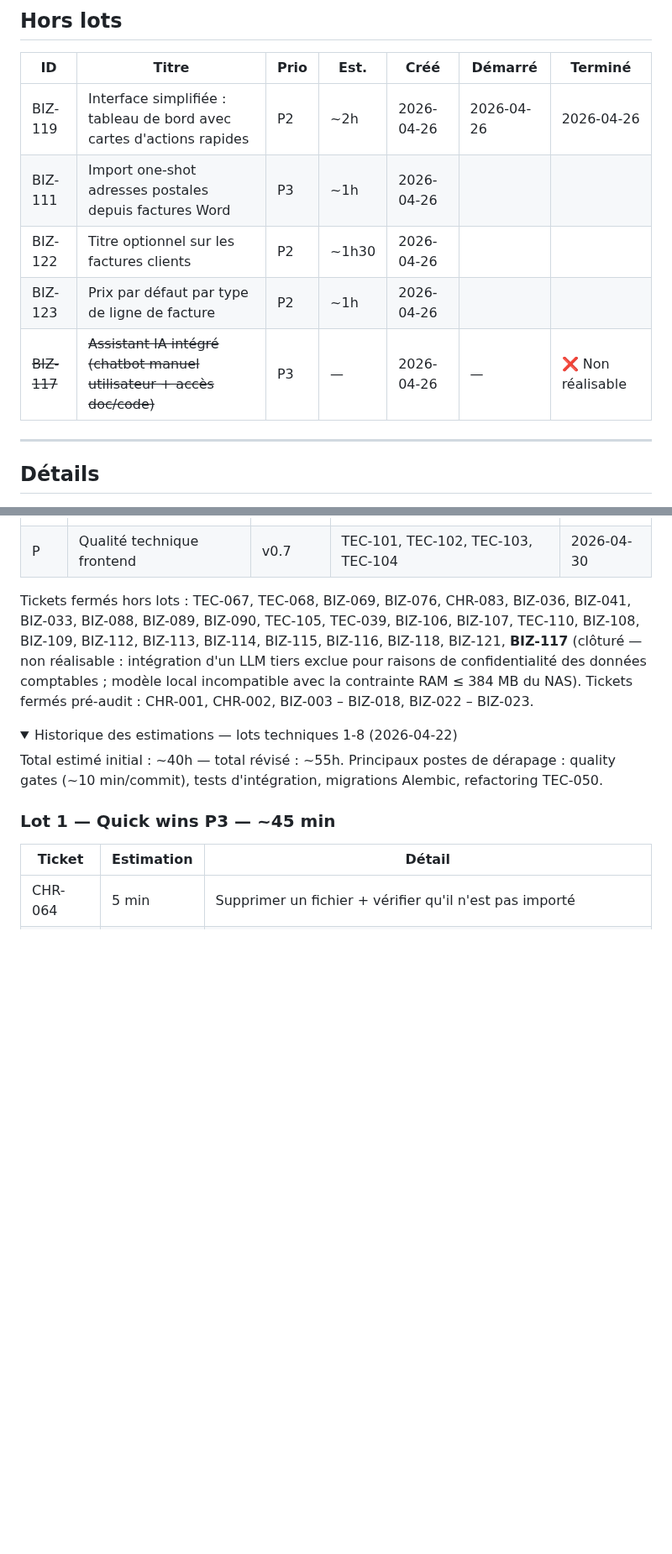
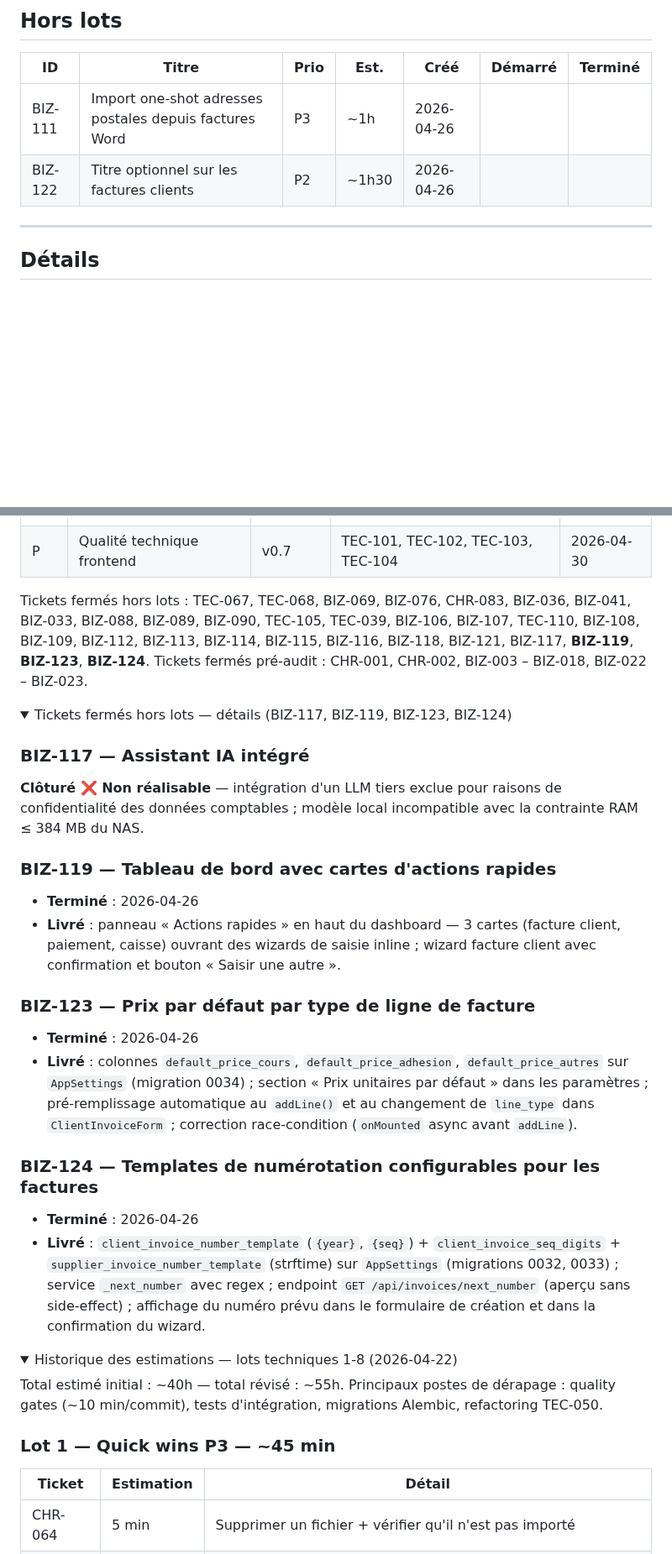
Before and after one commit to davidp57/solde, a Markdown page: doc/backlog.md, 2 parts joined by grey strips. Shown at 84% size. Drawn GitHub-style; folded sections open; blank space fills up the shorter version.

Commit message:
chore(backlog): close BIZ-119/123/124, add BIZ-124, clean stale entries

```diff
--- a/doc/backlog.md
+++ b/doc/backlog.md
@@ -28,11 +28,8 @@ Quand un sujet est livré, mettre à jour `CHANGELOG.md` et passer le ticket en
 
 | ID | Titre | Prio | Est. | Créé | Démarré | Terminé |
 | --- | --- | --- | --- | --- | --- | --- |
-| BIZ-119 | Interface simplifiée : tableau de bord avec cartes d'actions rapides | P2 | ~2h | 2026-04-26 | 2026-04-26 | 2026-04-26 |
 | BIZ-111 | Import one-shot adresses postales depuis factures Word | P3 | ~1h | 2026-04-26 | | |
 | BIZ-122 | Titre optionnel sur les factures clients | P2 | ~1h30 | 2026-04-26 | | |
-| BIZ-123 | Prix par défaut par type de ligne de facture | P2 | ~1h | 2026-04-26 | | |
-| ~~BIZ-117~~ | ~~Assistant IA intégré (chatbot manuel utilisateur + accès doc/code)~~ | P3 | — | 2026-04-26 | — | ❌ Non réalisable |
 
 ---
 
@@ -202,8 +199,32 @@ Créer `en.ts` avec les clés structurelles pour préparer la localisation angla
 | O | Qualité technique backend | v0.7 | TEC-098, TEC-099, TEC-100 | 2026-04-30 |
 | P | Qualité technique frontend | v0.7 | TEC-101, TEC-102, TEC-103, TEC-104 | 2026-04-30 |
 
-Tickets fermés hors lots : TEC-067, TEC-068, BIZ-069, BIZ-076, CHR-083, BIZ-036, BIZ-041, BIZ-033, BIZ-088, BIZ-089, BIZ-090, TEC-105, TEC-039, BIZ-106, BIZ-107, TEC-110, BIZ-108, BIZ-109, BIZ-112, BIZ-113, BIZ-114, BIZ-115, BIZ-116, BIZ-118, BIZ-121, **BIZ-117** (clôturé — non réalisable : intégration d'un LLM tiers exclue pour raisons de confidentialité des données comptables ; modèle local incompatible avec la contrainte RAM ≤ 384 MB du NAS).
+Tickets fermés hors lots : TEC-067, TEC-068, BIZ-069, BIZ-076, CHR-083, BIZ-036, BIZ-041, BIZ-033, BIZ-088, BIZ-089, BIZ-090, TEC-105, TEC-039, BIZ-106, BIZ-107, TEC-110, BIZ-108, BIZ-109, BIZ-112, BIZ-113, BIZ-114, BIZ-115, BIZ-116, BIZ-118, BIZ-121, BIZ-117, **BIZ-119**, **BIZ-123**, **BIZ-124**.
 Tickets fermés pré-audit : CHR-001, CHR-002, BIZ-003 – BIZ-018, BIZ-022 – BIZ-023.
+
+<details>
+<summary>Tickets fermés hors lots — détails (BIZ-117, BIZ-119, BIZ-123, BIZ-124)</summary>
+
+### BIZ-117 — Assistant IA intégré
+
+**Clôturé ❌ Non réalisable** — intégration d'un LLM tiers exclue pour raisons de confidentialité des données comptables ; modèle local incompatible avec la contrainte RAM ≤ 384 MB du NAS.
+
+### BIZ-119 — Tableau de bord avec cartes d'actions rapides
+
+- **Terminé** : 2026-04-26
+- **Livré** : panneau « Actions rapides » en haut du dashboard — 3 cartes (facture client, paiement, caisse) ouvrant des wizards de saisie inline ; wizard facture client avec confirmation et bouton « Saisir une autre ».
+
+### BIZ-123 — Prix par défaut par type de ligne de facture
+
+- **Terminé** : 2026-04-26
+- **Livré** : colonnes `default_price_cours`, `default_price_adhesion`, `default_price_autres` sur `AppSettings` (migration 0034) ; section « Prix unitaires par défaut » dans les paramètres ; pré-remplissage automatique au `addLine()` et au changement de `line_type` dans `ClientInvoiceForm` ; correction race-condition (`onMounted` async avant `addLine`).
+
+### BIZ-124 — Templates de numérotation configurables pour les factures
+
+- **Terminé** : 2026-04-26
+- **Livré** : `client_invoice_number_template` (`{year}`, `{seq}`) + `client_invoice_seq_digits` + `supplier_invoice_number_template` (strftime) sur `AppSettings` (migrations 0032, 0033) ; service `_next_number` avec regex ; endpoint `GET /api/invoices/next_number` (aperçu sans side-effect) ; affichage du numéro prévu dans le formulaire de création et dans la confirmation du wizard.
+
+</details>
 
 <details>
 <summary>Historique des estimations — lots techniques 1-8 (2026-04-22)</summary>
```
